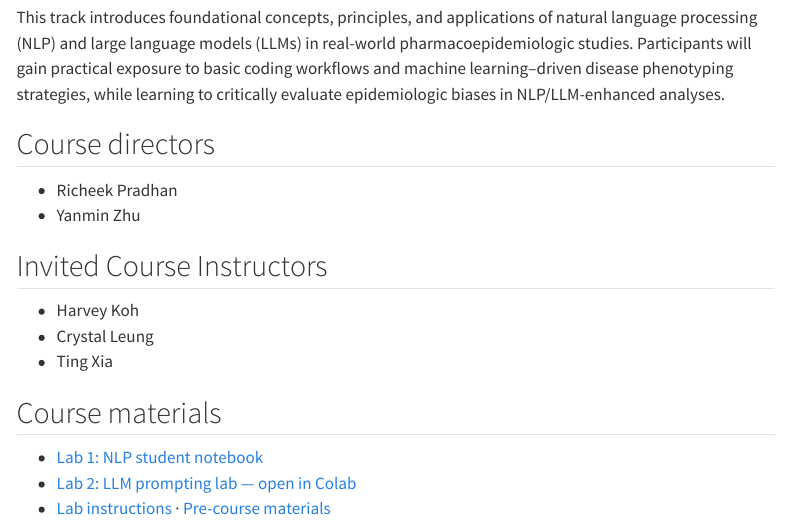
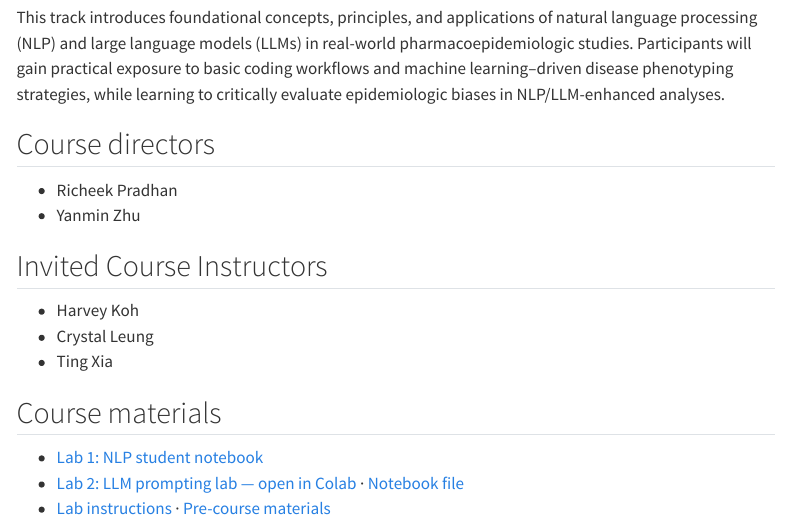
Before and after one commit to zoe3695/acpe2026-nlp-llm-course, a Quarto document (index.qmd): the page in a window 1100 px wide, from 220 px down. Rendered offline with R 4.5, knitr and Pandoc in place of Quarto, with nearby package versions; menus at the side of the page are left out.

Commit message:
Publish updated LLM student lab with final 70-note submissions (#3)

```diff
--- a/index.qmd
+++ b/index.qmd
@@ -28,5 +28,5 @@ biases in NLP/LLM-enhanced analyses.
 ## Course materials
 
 - [Lab 1: NLP student notebook](labs/ACPE26_NLP%20Workshop_student.ipynb)
-- [Lab 2: LLM prompting lab — open in Colab](https://colab.research.google.com/drive/1dyXt0pZRqkVmmbshcT4ECdzgV1lTdctf)
+- [Lab 2: LLM prompting lab — open in Colab](https://colab.research.google.com/drive/1dyXt0pZRqkVmmbshcT4ECdzgV1lTdctf) · [Notebook file](labs/ED_Group_Challenge_Student.ipynb)
 - [Lab instructions](labs/README.md) · [Pre-course materials](pre-course/README.md)
```
Also changed, not shown: README.md, labs/README.md, 1 other file.
